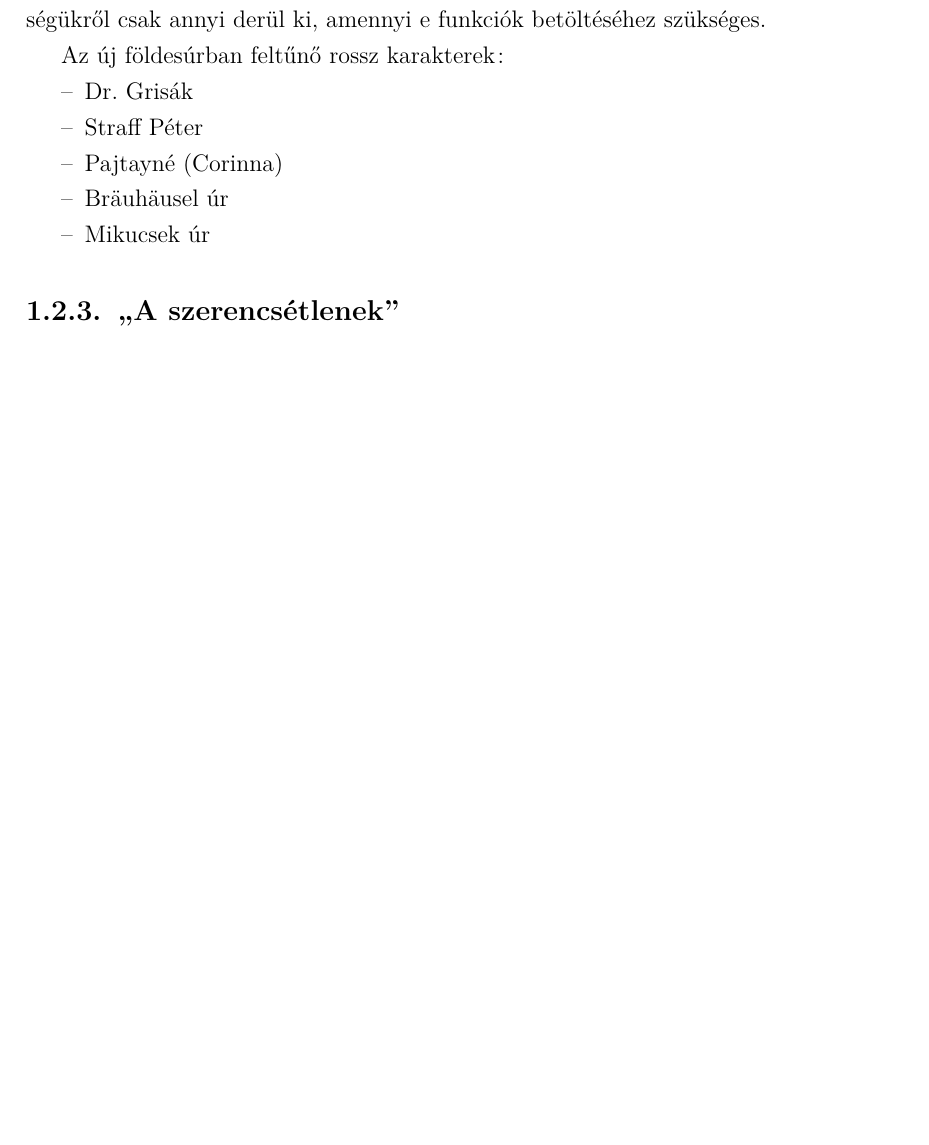
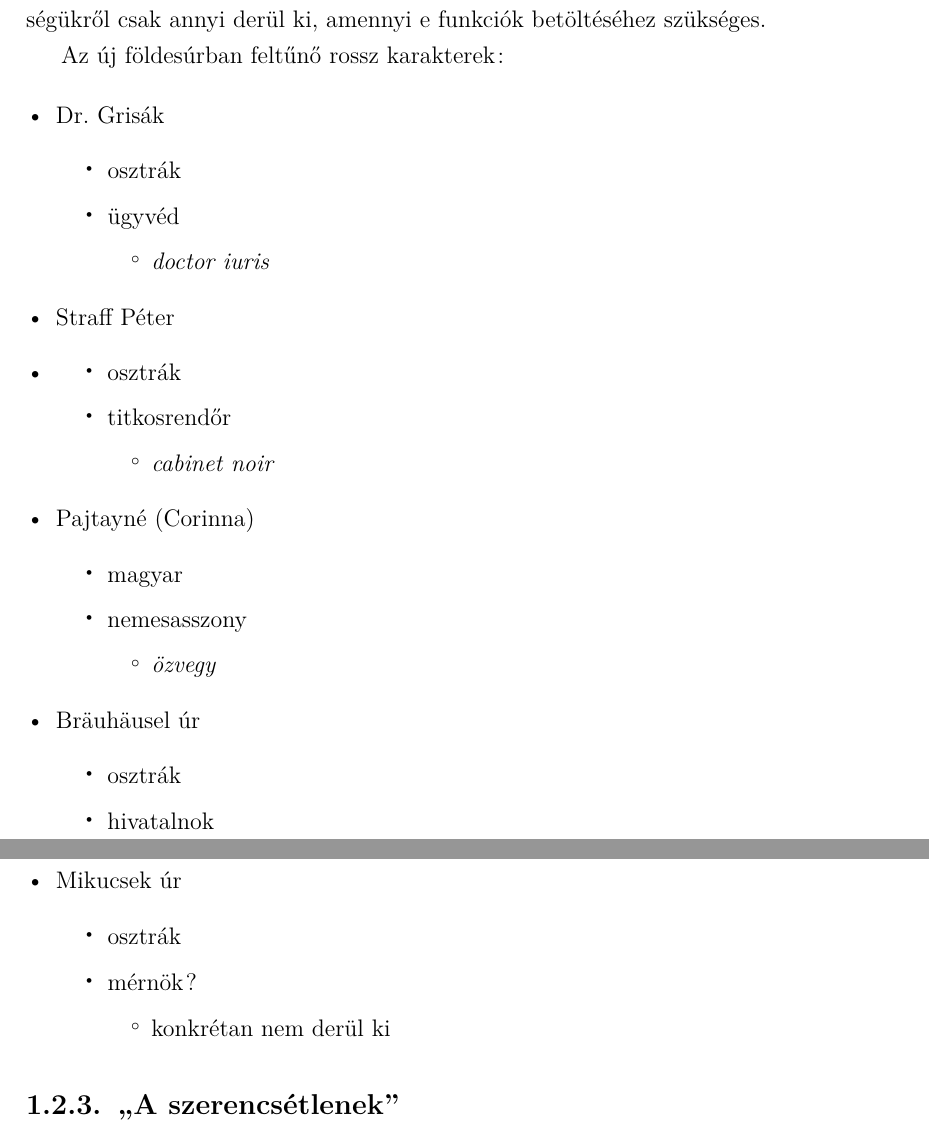
Before and after one commit to zslim/latex-beadando, a LaTeX thesis (beadando_feladat.tex): part of page 5 of 16 before the commit and two parts of pages 5 and 6 of 17 after it, the two joined at a grey line, cut so that both start at the same text, the shorter picture padded with empty space. Compiled offline with pdfLaTeX.

Commit message:
added 3 level list

```diff
--- a/beadando_feladat.tex
+++ b/beadando_feladat.tex
@@ -116,13 +116,45 @@
 
     Az új földesúrban feltűnő rossz karakterek:
 
-    \begin{compactitem}
+    \begin{itemize}[\textbullet]
         \item Dr.~Grisák
+        \begin{itemize}
+            \item osztrák
+            \item ügyvéd
+            \begin{itemize}
+                \item \emph{doctor iuris}
+            \end{itemize}
+        \end{itemize}
         \item Straff Péter
+        \item \begin{itemize}
+            \item osztrák
+            \item titkosrendőr
+            \begin{itemize}
+                \item \emph{cabinet noir}
+            \end{itemize}
+        \end{itemize}
         \item Pajtayné (Corinna)
+        \begin{itemize}
+            \item magyar
+            \item nemesasszony
+            \begin{itemize}
+                \item \emph{özvegy}
+            \end{itemize}
+        \end{itemize}
         \item Bräuhäusel úr
+        \begin{itemize}
+            \item osztrák
+            \item hivatalnok
+        \end{itemize}
         \item Mikucsek úr
-    \end{compactitem}
+        \begin{itemize}
+            \item osztrák
+            \item mérnök?
+            \begin{itemize}
+                \item konkrétan nem derül ki
+            \end{itemize}
+        \end{itemize}
+    \end{itemize}
 
     \subsection{,,A szerencsétlenek''}
 
```
